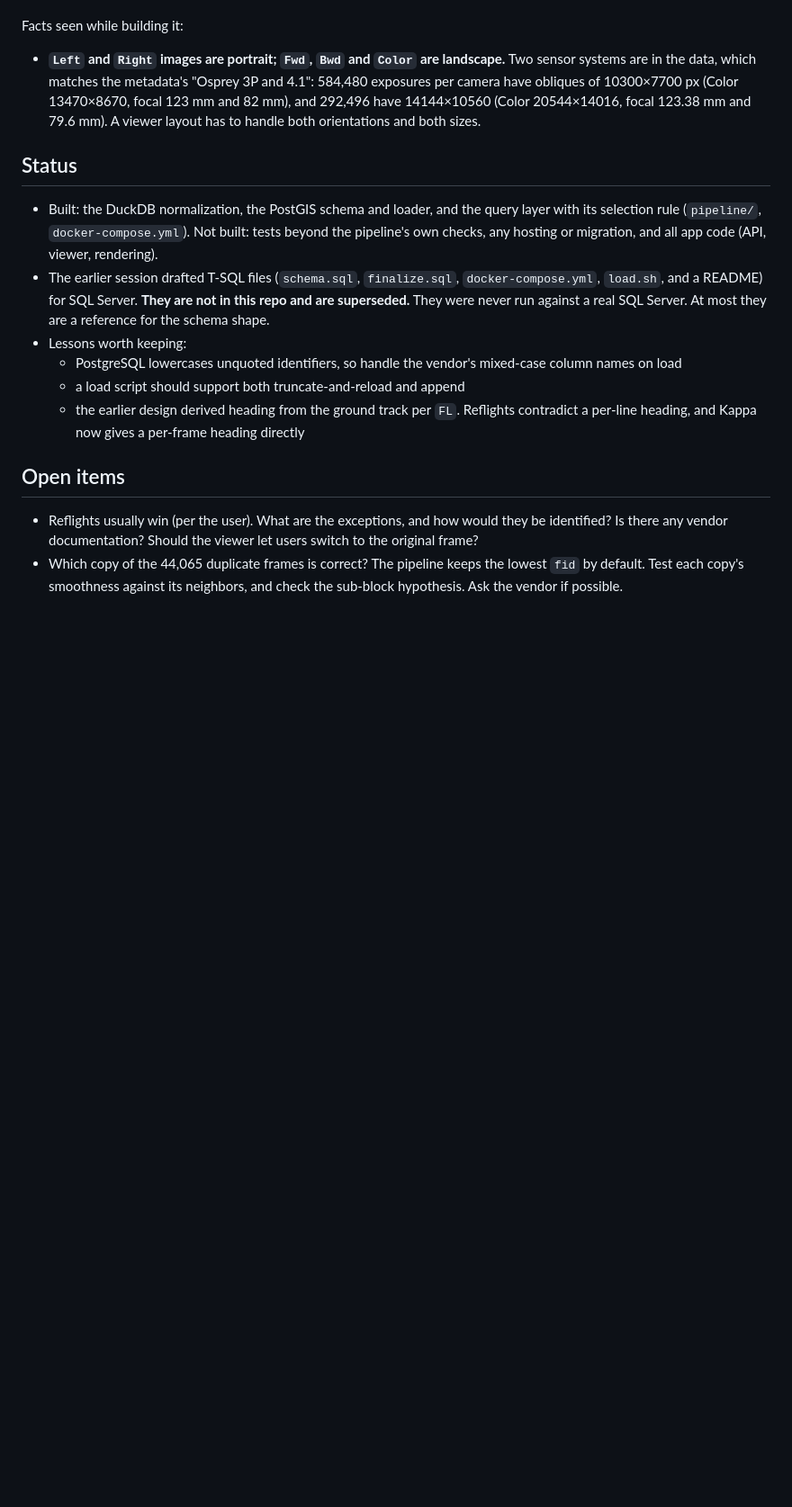
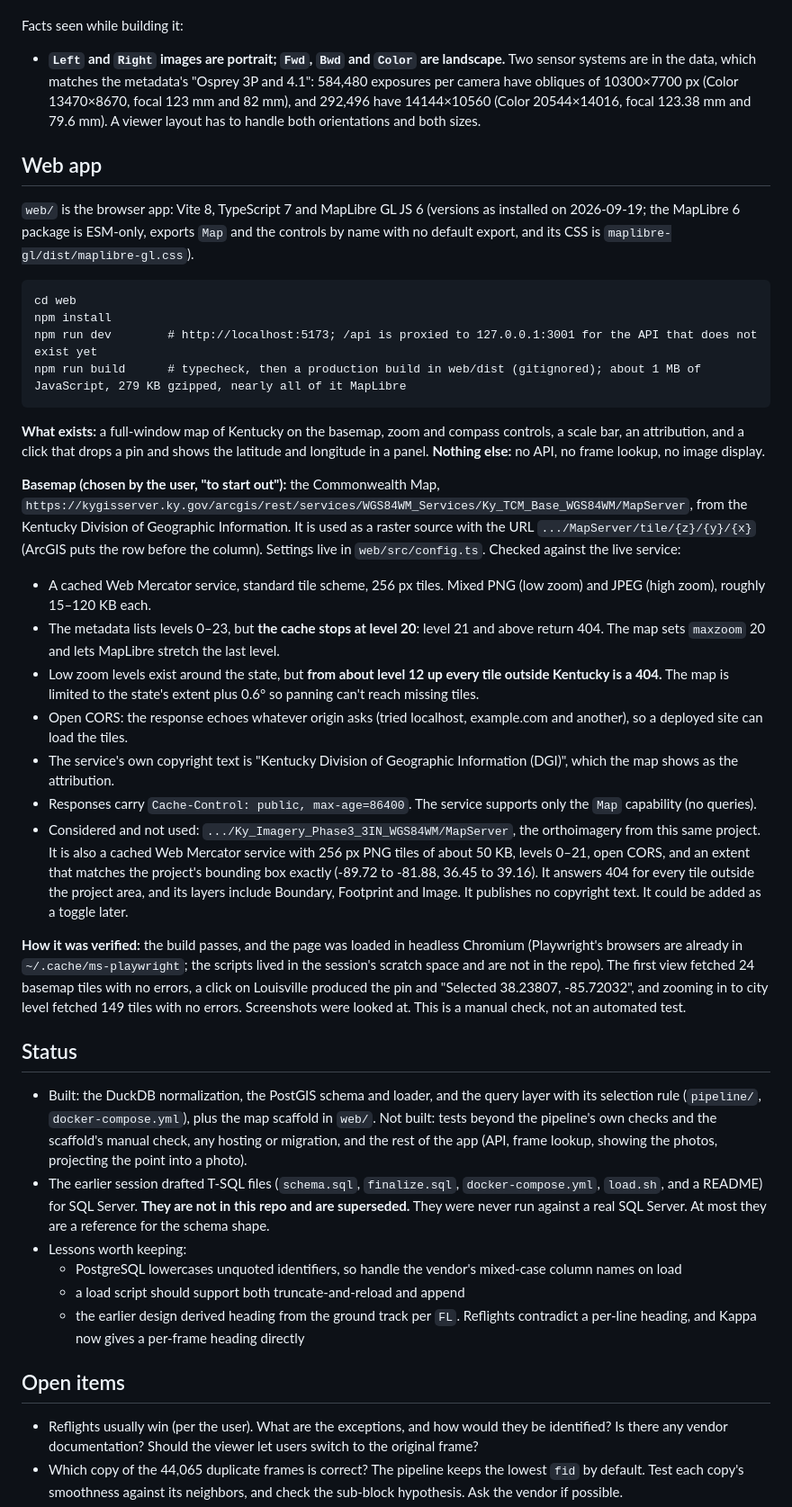
Before and after one commit to ianhorn/aerial-perspective-viewer, a Markdown page: CLAUDE.md, the part around one of its changes. Shown at 90% size. GitHub-like rendering; blank space fills up the shorter version.

Commit message:
Document the web app and the basemap findings in CLAUDE.md
Co-Authored-By: Claude Sonnet 5 <noreply@anthropic.com>

````diff
--- a/CLAUDE.md
+++ b/CLAUDE.md
@@ -289,9 +289,34 @@ Facts seen while building it:
 
 - **`Left` and `Right` images are portrait; `Fwd`, `Bwd` and `Color` are landscape.** Two sensor systems are in the data, which matches the metadata's "Osprey 3P and 4.1": 584,480 exposures per camera have obliques of 10300×7700 px (Color 13470×8670, focal 123 mm and 82 mm), and 292,496 have 14144×10560 (Color 20544×14016, focal 123.38 mm and 79.6 mm). A viewer layout has to handle both orientations and both sizes.
 
+## Web app
+
+`web/` is the browser app: Vite 8, TypeScript 7 and MapLibre GL JS 6 (versions as installed on 2026-09-19; the MapLibre 6 package is ESM-only, exports `Map` and the controls by name with no default export, and its CSS is `maplibre-gl/dist/maplibre-gl.css`).
+
+```
+cd web
+npm install
+npm run dev        # http://localhost:5173; /api is proxied to 127.0.0.1:3001 for the API that does not exist yet
+npm run build      # typecheck, then a production build in web/dist (gitignored); about 1 MB of JavaScript, 279 KB gzipped, nearly all of it MapLibre
+```
+
+**What exists:** a full-window map of Kentucky on the basemap, zoom and compass controls, a scale bar, an attribution, and a click that drops a pin and shows the latitude and longitude in a panel. **Nothing else:** no API, no frame lookup, no image display.
+
+**Basemap (chosen by the user, "to start out"):** the Commonwealth Map, `https://kygisserver.ky.gov/arcgis/rest/services/WGS84WM_Services/Ky_TCM_Base_WGS84WM/MapServer`, from the Kentucky Division of Geographic Information. It is used as a raster source with the URL `.../MapServer/tile/{z}/{y}/{x}` (ArcGIS puts the row before the column). Settings live in `web/src/config.ts`. Checked against the live service:
+
+- A cached Web Mercator service, standard tile scheme, 256 px tiles. Mixed PNG (low zoom) and JPEG (high zoom), roughly 15–120 KB each.
+- The metadata lists levels 0–23, but **the cache stops at level 20**: level 21 and above return 404. The map sets `maxzoom` 20 and lets MapLibre stretch the last level.
+- Low zoom levels exist around the state, but **from about level 12 up every tile outside Kentucky is a 404.** The map is limited to the state's extent plus 0.6° so panning can't reach missing tiles.
+- Open CORS: the response echoes whatever origin asks (tried localhost, example.com and another), so a deployed site can load the tiles.
+- The service's own copyright text is "Kentucky Division of Geographic Information (DGI)", which the map shows as the attribution.
+- Responses carry `Cache-Control: public, max-age=86400`. The service supports only the `Map` capability (no queries).
+- Considered and not used: `.../Ky_Imagery_Phase3_3IN_WGS84WM/MapServer`, the orthoimagery from this same project. It is also a cached Web Mercator service with 256 px PNG tiles of about 50 KB, levels 0–21, open CORS, and an extent that matches the project's bounding box exactly (-89.72 to -81.88, 36.45 to 39.16). It answers 404 for every tile outside the project area, and its layers include Boundary, Footprint and Image. It publishes no copyright text. It could be added as a toggle later.
+
+**How it was verified:** the build passes, and the page was loaded in headless Chromium (Playwright's browsers are already in `~/.cache/ms-playwright`; the scripts lived in the session's scratch space and are not in the repo). The first view fetched 24 basemap tiles with no errors, a click on Louisville produced the pin and "Selected 38.23807, -85.72032", and zooming in to city level fetched 149 tiles with no errors. Screenshots were looked at. This is a manual check, not an automated test.
+
 ## Status
 
-- Built: the DuckDB normalization, the PostGIS schema and loader, and the query layer with its selection rule (`pipeline/`, `docker-compose.yml`). Not built: tests beyond the pipeline's own checks, any hosting or migration, and all app code (API, viewer, rendering).
+- Built: the DuckDB normalization, the PostGIS schema and loader, and the query layer with its selection rule (`pipeline/`, `docker-compose.yml`), plus the map scaffold in `web/`. Not built: tests beyond the pipeline's own checks and the scaffold's manual check, any hosting or migration, and the rest of the app (API, frame lookup, showing the photos, projecting the point into a photo).
 - The earlier session drafted T-SQL files (`schema.sql`, `finalize.sql`, `docker-compose.yml`, `load.sh`, and a README) for SQL Server. **They are not in this repo and are superseded.** They were never run against a real SQL Server. At most they are a reference for the schema shape.
 - Lessons worth keeping:
   - PostgreSQL lowercases unquoted identifiers, so handle the vendor's mixed-case column names on load
````
Also changed, not shown: other parts of CLAUDE.md (+2 -1 lines).
